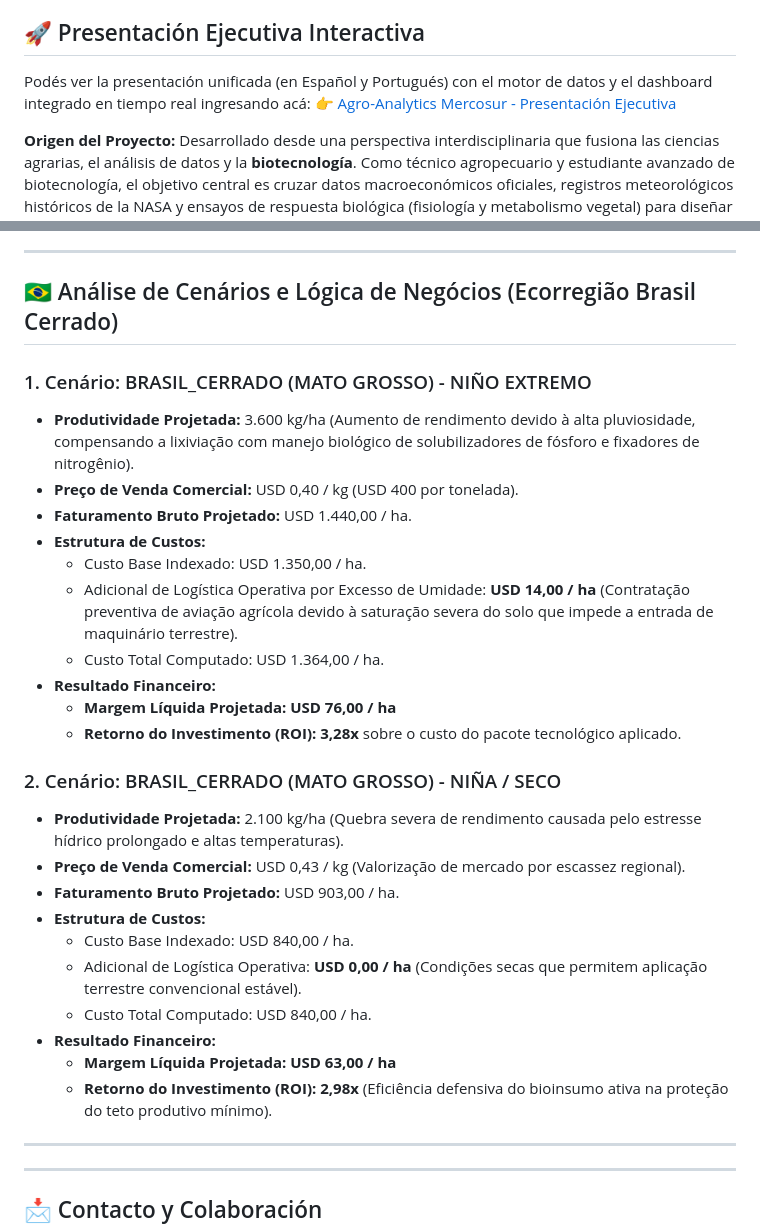
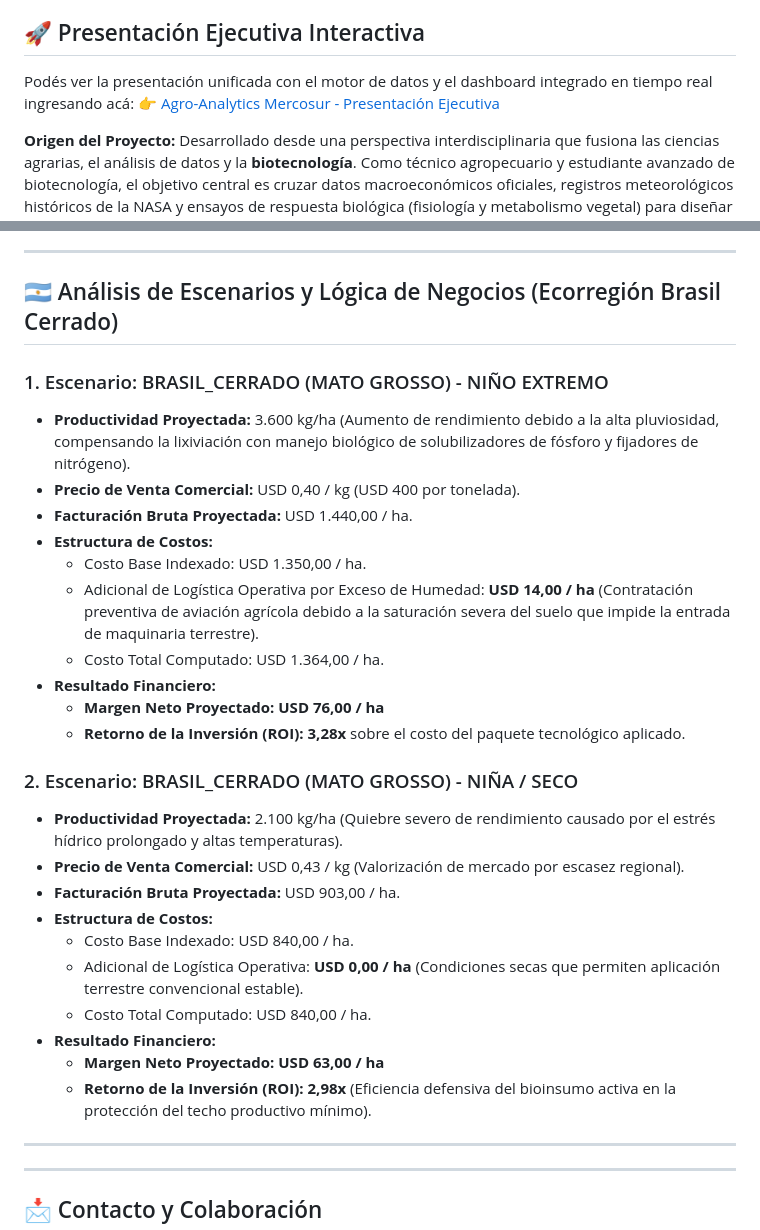
Before and after one commit to garciahector-1/agro-analytics-mercado-bioinsumos, a Markdown page: README.md, 2 parts joined by grey strips. Rendered like a GitHub page.

Commit message:
Update sections and language in README.md

```diff
--- a/README.md
+++ b/README.md
@@ -11,7 +11,7 @@
 Proyecto interdisciplinario de modelado predictivo y análisis de datos enfocado en la evaluación del impacto económico y el Retorno de Inversión (ROI) del uso de bioinsumos bajo escenarios de estrés hídrico extremo en el Mercosur (Campaña 2026/27).
 
 ## 🚀 Presentación Ejecutiva Interactiva
-Podés ver la presentación unificada (en Español y Portugués) con el motor de datos y el dashboard integrado en tiempo real ingresando acá:
+Podés ver la presentación unificada con el motor de datos y el dashboard integrado en tiempo real ingresando acá:
 👉 [Agro-Analytics Mercosur - Presentación Ejecutiva](https://garciahector-1.github.io/agro-analytics-mercado-bioinsumos/)
 
 **Origen del Proyecto:** Desarrollado desde una perspectiva interdisciplinaria que fusiona las ciencias agrarias, el análisis de datos y la **biotecnología**. Como técnico agropecuario y estudiante avanzado de biotecnología, el objetivo central es cruzar datos macroeconómicos oficiales, registros meteorológicos históricos de la NASA y ensayos de respuesta biológica (fisiología y metabolismo vegetal) para diseñar estrategias comerciales eficientes y maximizar el Retorno de la Inversión (ROI) del productor ante escenarios de estrés climático extremo.
@@ -29,31 +29,31 @@ Podés ver la presentación unificada (en Español y Portugués) con el motor de
 
 ---
 
-## 🇧🇷 Análise de Cenários e Lógica de Negócios (Ecorregião Brasil Cerrado)
+## 🇦🇷 Análisis de Escenarios y Lógica de Negocios (Ecorregión Brasil Cerrado)
 
-### 1. Cenário: BRASIL_CERRADO (MATO GROSSO) - NIÑO EXTREMO
-* **Produtividade Projetada:** 3.600 kg/ha (Aumento de rendimento devido à alta pluviosidade, compensando a lixiviação com manejo biológico de solubilizadores de fósforo e fixadores de nitrogênio).
-* **Preço de Venda Comercial:** USD 0,40 / kg (USD 400 por tonelada).
-* **Faturamento Bruto Projetado:** USD 1.440,00 / ha.
-* **Estrutura de Custos:**
-  * Custo Base Indexado: USD 1.350,00 / ha.
-  * Adicional de Logística Operativa por Excesso de Umidade: **USD 14,00 / ha** (Contratação preventiva de aviação agrícola devido à saturação severa do solo que impede a entrada de maquinário terrestre).
-  * Custo Total Computado: USD 1.364,00 / ha.
-* **Resultado Financeiro:**
-  * **Margem Líquida Projetada:** **USD 76,00 / ha**
-  * **Retorno do Investimento (ROI):** **3,28x** sobre o custo do pacote tecnológico aplicado.
+### 1. Escenario: BRASIL_CERRADO (MATO GROSSO) - NIÑO EXTREMO
+* **Productividad Proyectada:** 3.600 kg/ha (Aumento de rendimiento debido a la alta pluviosidad, compensando la lixiviación con manejo biológico de solubilizadores de fósforo y fijadores de nitrógeno).
+* **Precio de Venta Comercial:** USD 0,40 / kg (USD 400 por tonelada).
+* **Facturación Bruta Proyectada:** USD 1.440,00 / ha.
+* **Estructura de Costos:**
+  * Costo Base Indexado: USD 1.350,00 / ha.
+  * Adicional de Logística Operativa por Exceso de Humedad: **USD 14,00 / ha** (Contratación preventiva de aviación agrícola debido a la saturación severa del suelo que impide la entrada de maquinaria terrestre).
+  * Costo Total Computado: USD 1.364,00 / ha.
+* **Resultado Financiero:**
+  * **Margen Neto Proyectado:** **USD 76,00 / ha**
+  * **Retorno de la Inversión (ROI):** **3,28x** sobre el costo del paquete tecnológico aplicado.
 
-### 2. Cenário: BRASIL_CERRADO (MATO GROSSO) - NIÑA / SECO
-* **Produtividade Projetada:** 2.100 kg/ha (Quebra severa de rendimento causada pelo estresse hídrico prolongado e altas temperaturas).
-* **Preço de Venda Comercial:** USD 0,43 / kg (Valorização de mercado por escassez regional).
-* **Faturamento Bruto Projetado:** USD 903,00 / ha.
-* **Estrutura de Custos:**
-  * Custo Base Indexado: USD 840,00 / ha.
-  * Adicional de Logística Operativa: **USD 0,00 / ha** (Condições secas que permitem aplicação terrestre convencional estável).
-  * Custo Total Computado: USD 840,00 / ha.
-* **Resultado Financeiro:**
-  * **Margem Líquida Projetada:** **USD 63,00 / ha**
-  * **Retorno do Investimento (ROI):** **2,98x** (Eficiência defensiva do bioinsumo ativa na proteção do teto produtivo mínimo).
+### 2. Escenario: BRASIL_CERRADO (MATO GROSSO) - NIÑA / SECO
+* **Productividad Proyectada:** 2.100 kg/ha (Quiebre severo de rendimiento causado por el estrés hídrico prolongado y altas temperaturas).
+* **Precio de Venta Comercial:** USD 0,43 / kg (Valorización de mercado por escasez regional).
+* **Facturación Bruta Proyectada:** USD 903,00 / ha.
+* **Estructura de Costos:**
+  * Costo Base Indexado: USD 840,00 / ha.
+  * Adicional de Logística Operativa: **USD 0,00 / ha** (Condiciones secas que permiten aplicación terrestre convencional estable).
+  * Costo Total Computado: USD 840,00 / ha.
+* **Resultado Financiero:**
+  * **Margen Neto Proyectado:** **USD 63,00 / ha**
+  * **Retorno de la Inversión (ROI):** **2,98x** (Eficiencia defensiva del bioinsumo activa en la protección del techo productivo mínimo).
 
 ---
 ---
```
